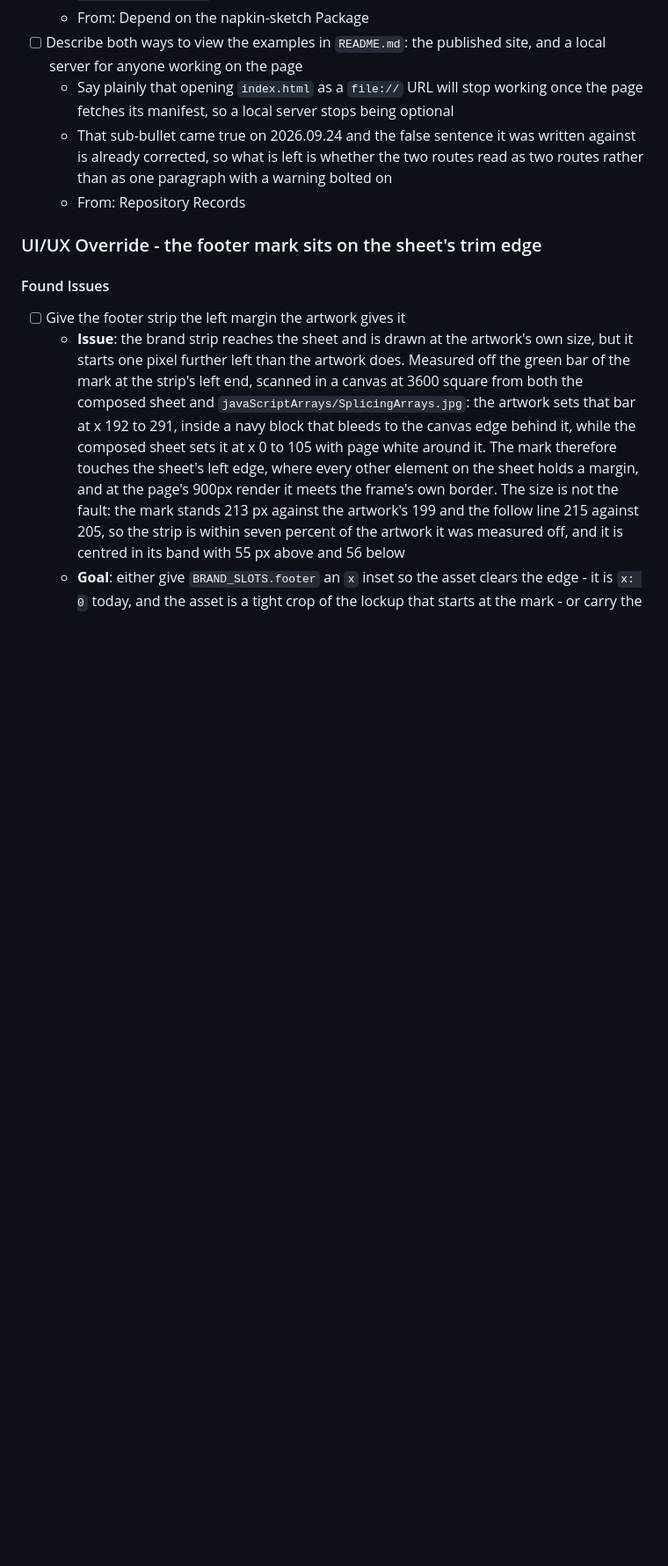
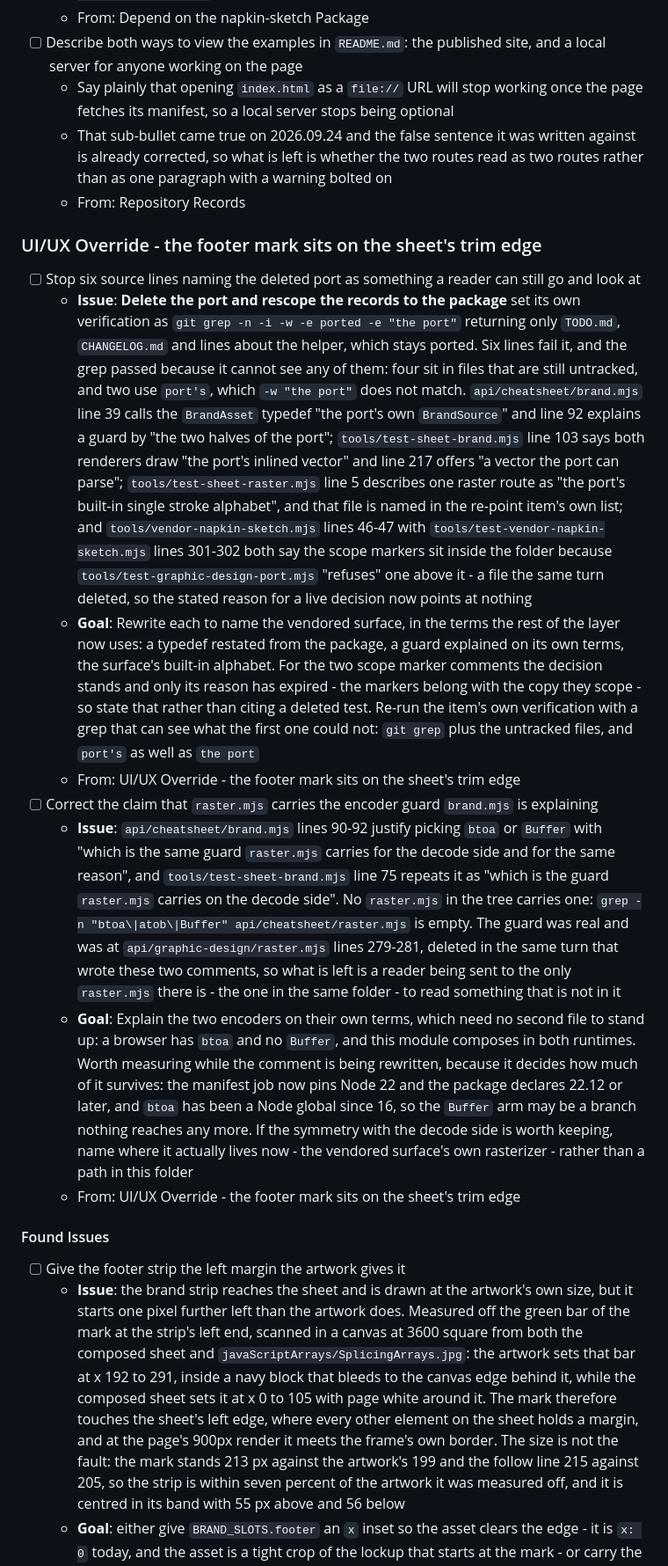
Before and after one commit to isocialPractice/cheatsheets, a Markdown page: TODO.md, the part around the change. Shown at 88% size. Rendered like a GitHub page; blank space fills up the shorter version.

Commit message:
todo: queue two stale records the port deletion left in live source
Neither is an error, so both are queued rather than fixed: six source lines
name the deleted port as something a reader can still look at, and brand.mjs
explains its encoder guard by a guard raster.mjs does not carry.

Co-Authored-By: Claude Opus 5 <noreply@anthropic.com>

```diff
--- a/TODO.md
+++ b/TODO.md
@@ -36,6 +36,15 @@ keys its entries by date, written `YYYY.MM.DD`.
   - From: Repository Records
 
 ### UI/UX Override - the footer mark sits on the sheet's trim edge
+
+- [ ] Stop six source lines naming the deleted port as something a reader can still go and look at
+  - **Issue**: **Delete the port and rescope the records to the package** set its own verification as `git grep -n -i -w -e ported -e "the port"` returning only `TODO.md`, `CHANGELOG.md` and lines about the helper, which stays ported. Six lines fail it, and the grep passed because it cannot see any of them: four sit in files that are still untracked, and two use `port's`, which `-w "the port"` does not match. `api/cheatsheet/brand.mjs` line 39 calls the `BrandAsset` typedef "the port's own `BrandSource`" and line 92 explains a guard by "the two halves of the port"; `tools/test-sheet-brand.mjs` line 103 says both renderers draw "the port's inlined vector" and line 217 offers "a vector the port can parse"; `tools/test-sheet-raster.mjs` line 5 describes one raster route as "the port's built-in single stroke alphabet", and that file is named in the re-point item's own list; and `tools/vendor-napkin-sketch.mjs` lines 46-47 with `tools/test-vendor-napkin-sketch.mjs` lines 301-302 both say the scope markers sit inside the folder because `tools/test-graphic-design-port.mjs` "refuses" one above it - a file the same turn deleted, so the stated reason for a live decision now points at nothing
+  - **Goal**: Rewrite each to name the vendored surface, in the terms the rest of the layer now uses: a typedef restated from the package, a guard explained on its own terms, the surface's built-in alphabet. For the two scope marker comments the decision stands and only its reason has expired - the markers belong with the copy they scope - so state that rather than citing a deleted test. Re-run the item's own verification with a grep that can see what the first one could not: `git grep` plus the untracked files, and `port's` as well as `the port`
+  - From: UI/UX Override - the footer mark sits on the sheet's trim edge
+- [ ] Correct the claim that `raster.mjs` carries the encoder guard `brand.mjs` is explaining
+  - **Issue**: `api/cheatsheet/brand.mjs` lines 90-92 justify picking `btoa` or `Buffer` with "which is the same guard `raster.mjs` carries for the decode side and for the same reason", and `tools/test-sheet-brand.mjs` line 75 repeats it as "which is the guard `raster.mjs` carries on the decode side". No `raster.mjs` in the tree carries one: `grep -n "btoa\|atob\|Buffer" api/cheatsheet/raster.mjs` is empty. The guard was real and was at `api/graphic-design/raster.mjs` lines 279-281, deleted in the same turn that wrote these two comments, so what is left is a reader being sent to the only `raster.mjs` there is - the one in the same folder - to read something that is not in it
+  - **Goal**: Explain the two encoders on their own terms, which need no second file to stand up: a browser has `btoa` and no `Buffer`, and this module composes in both runtimes. Worth measuring while the comment is being rewritten, because it decides how much of it survives: the manifest job now pins Node 22 and the package declares 22.12 or later, and `btoa` has been a Node global since 16, so the `Buffer` arm may be a branch nothing reaches any more. If the symmetry with the decode side is worth keeping, name where it actually lives now - the vendored surface's own rasterizer - rather than a path in this folder
+  - From: UI/UX Override - the footer mark sits on the sheet's trim edge
 
 #### Found Issues
 
```
